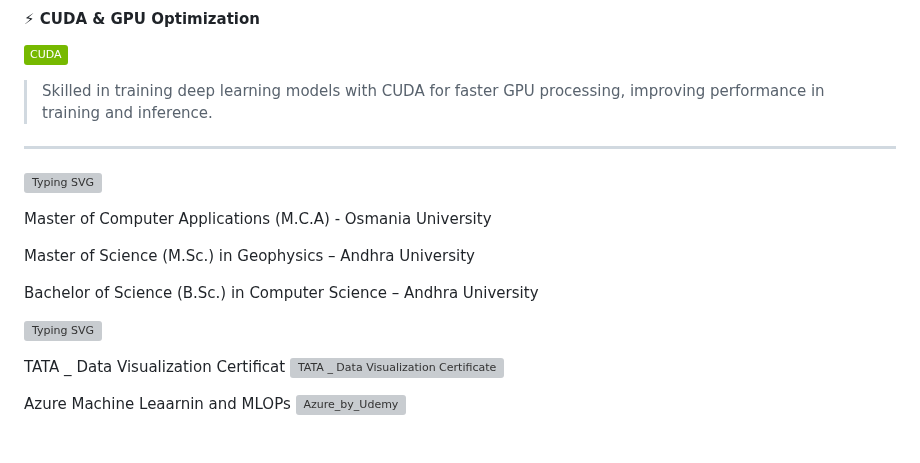
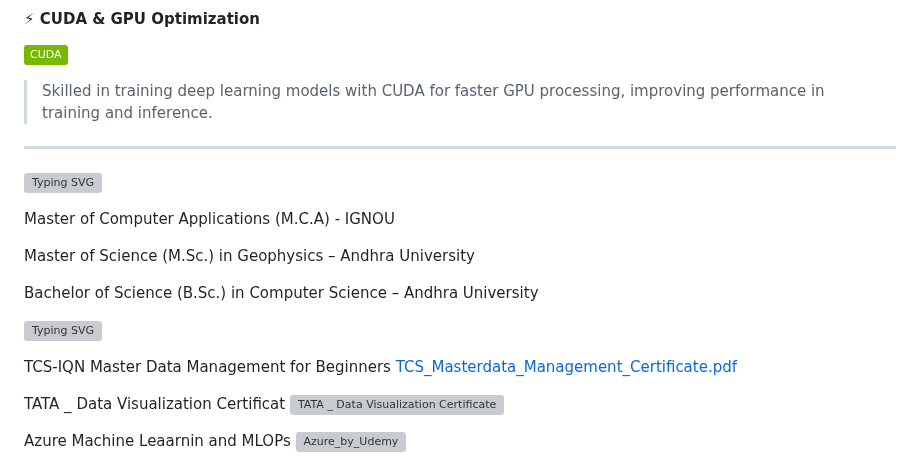
Before and after one commit to venkateshmungi/venkateshmungi, a Markdown page: README.md, the part around the change. Rendered like a GitHub page; badges without logos; blank space fills up the shorter version; grey boxes are pictures that could not be loaded.

```diff
--- a/README.md
+++ b/README.md
@@ -180,13 +180,16 @@ Provided actionable insights for optimizing agent-client interactions and improv
 
 [![Typing SVG](https://readme-typing-svg.demolab.com?font=Segoe+UI+Black&weight=50&pause=1000&color=393782&width=435&lines=%F0%9F%8E%93+Education)](https://git.io/typing-svg)
 
-Master of Computer Applications (M.C.A) - Osmania University
+Master of Computer Applications (M.C.A) - IGNOU
 
 Master of Science (M.Sc.) in Geophysics – Andhra University
 
 Bachelor of Science (B.Sc.) in Computer Science – Andhra University
 
 [![Typing SVG](https://readme-typing-svg.demolab.com?font=Segoe+UI+Black&weight=50&pause=1000&color=393782&width=435&lines=%F0%9F%8F%86+Certifications)](https://git.io/typing-svg)
+
+TCS-IQN Master Data Management for Beginners
+[TCS_Masterdata_Management_Certificate.pdf](https://github.com/user-attachments/files/22493341/TCS_Masterdata_Management_Certificate.pdf)
 
 TATA _ Data Visualization Certificat
 ![TATA _ Data Visualization Certificate](https://github.com/user-attachments/assets/ce74f39c-ac94-47c1-ba7a-5ed5943b12e8)
```
